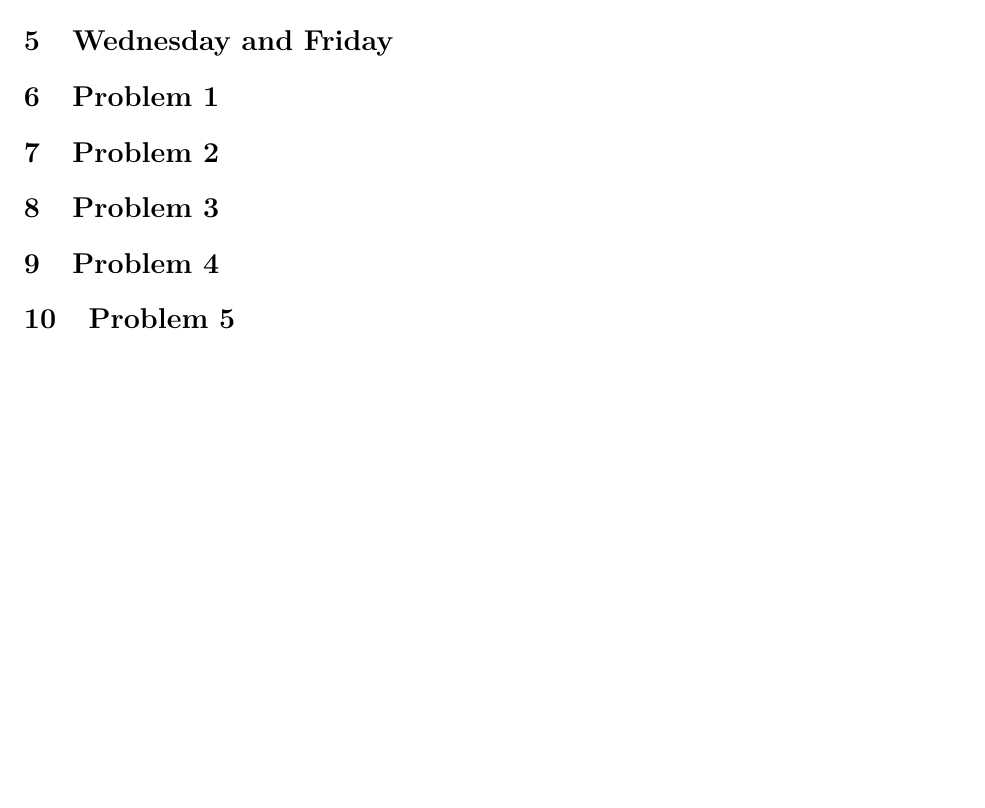
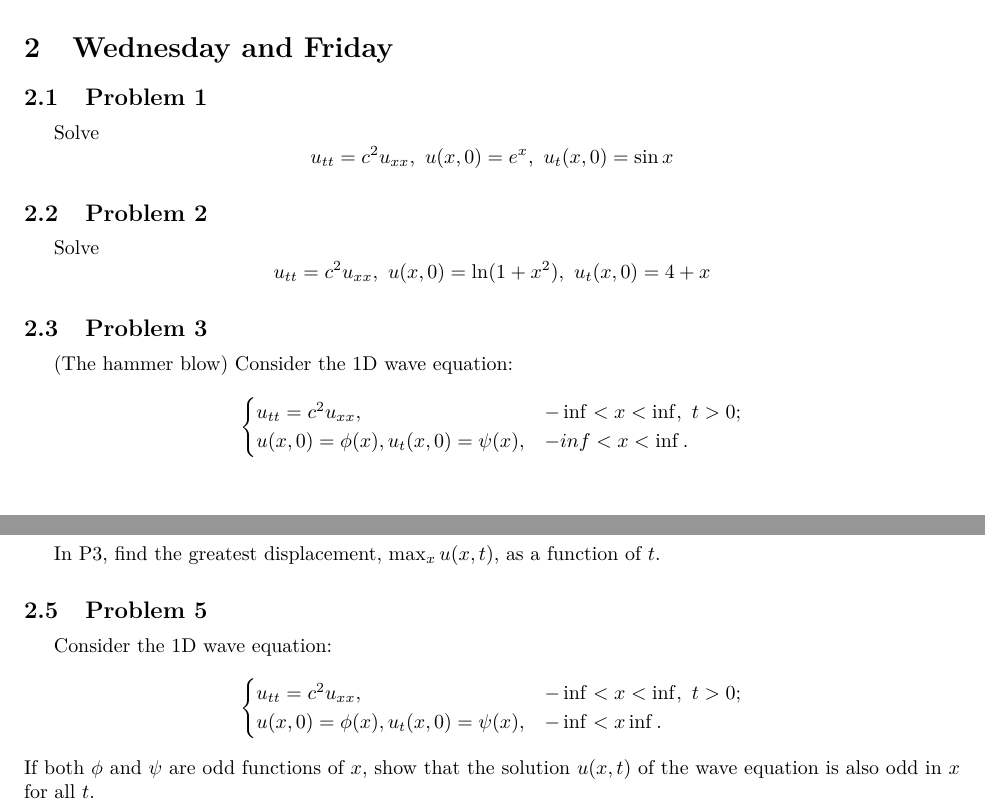
Before and after one commit to 13-Characters/math112a, a LaTeX problem sheet (hw3.tex): part of the page before the commit and two parts of pages 3 and 4 of 4 after it, the two joined at a grey line, cut so that both start at the same text, the shorter picture padded with empty space. Compiled offline with pdfLaTeX.

```diff
--- a/hw3.tex
+++ b/hw3.tex
@@ -17,5 +17,3 @@
     Since $(-2)^2 < (1)(1)$, this equation is elliptic.
     \item Since $3^2 = (9)(1)$, this equation is parabolic.
 \end{multipart}
-\section{Problem 2}
-\section{Problem 3}
@@ -22,7 +74,33 @@
+\end{solution}
 \section{Wednesday and Friday}
-\section{Problem 1}
-\section{Problem 2}
-\section{Problem 3}
-\section{Problem 4}
-\section{Problem 5}
+\subsection{Problem 1}
+Solve
+\[
+  u_{tt} = c^2 u_{xx},\ u(x, 0) = e^{x},\ u_t(x, 0) = \sin x
+\]
+\subsection{Problem 2}
+Solve
+\[
+  u_{tt} = c^2 u_{xx},\ u(x, 0) = \ln(1 + x^2),\ u_t(x, 0) = 4 + x
+\]
+\subsection{Problem 3}
+(The hammer blow) Consider the 1D wave equation:
+\[
+  \begin{cases}
+    u_{tt} = c^2 u_{xx}, & -\inf < x < \inf,\ t > 0;\\
+    u(x, 0) = \phi(x), u_{t}(x, 0) = \psi (x), & -inf < x < \inf.
+  \end{cases}
+\]
+\subsection{Problem 4}
+In P3, find the greatest displacement, $\max_{x} u(x, t)$, as a function of $t$.
+\subsection{Problem 5}
+Consider the 1D wave equation:
+\[
+  \begin{cases}
+    u_{tt} = c^2 u_{xx}, & -\inf < x < \inf,\ t > 0;\\
+    u(x, 0) = \phi(x), u_{t}(x, 0) = \psi(x), & -\inf < x \inf.
+  \end{cases}
+\]
+If both $\phi$ and $\psi$ are odd functions of $x$, show that the solution $u(x, t)$ of the wave
+equation is also odd in $x$ for all $t$.
 \end{document}
```
Also changed, not shown: hw3.tex (56 more changed lines).
